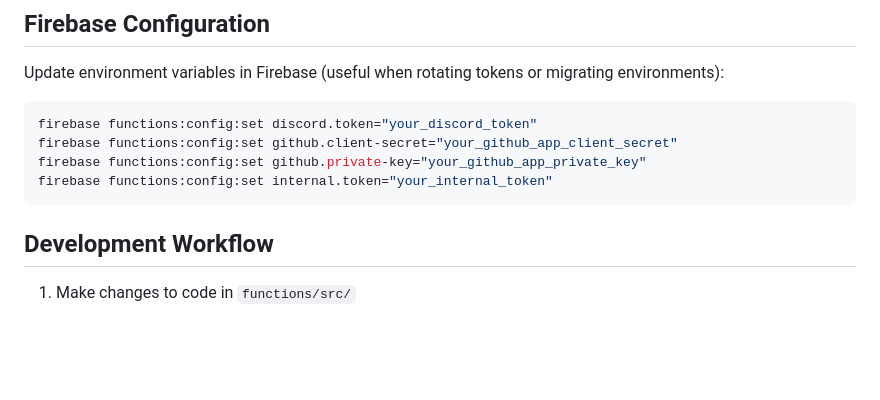
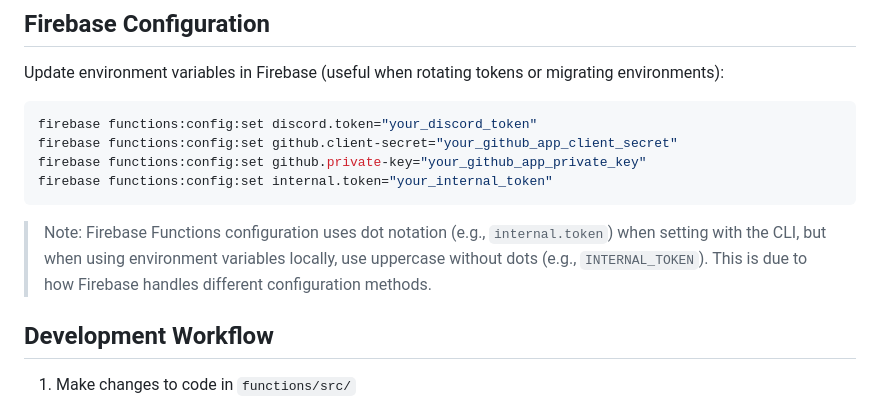
Before and after one commit to game-ci/versioning-backend, a Markdown page: DEVELOPMENT.md, the part around one of its changes. Rendered like a GitHub page; blank space fills up the shorter version.

Commit message:
Update environment variable naming conventions in development documentation

````diff
--- a/DEVELOPMENT.md
+++ b/DEVELOPMENT.md
@@ -110,6 +110,8 @@ firebase functions:config:set github.private-key="your_github_app_private_key"
 firebase functions:config:set internal.token="your_internal_token"
 ```
 
+> Note: Firebase Functions configuration uses dot notation (e.g., `internal.token`) when setting with the CLI, but when using environment variables locally, use uppercase without dots (e.g., `INTERNAL_TOKEN`). This is due to how Firebase handles different configuration methods.
+
 ## Development Workflow
 
 1. Make changes to code in `functions/src/`
````
Also changed, not shown: other parts of DEVELOPMENT.md (+4 -4 lines).
